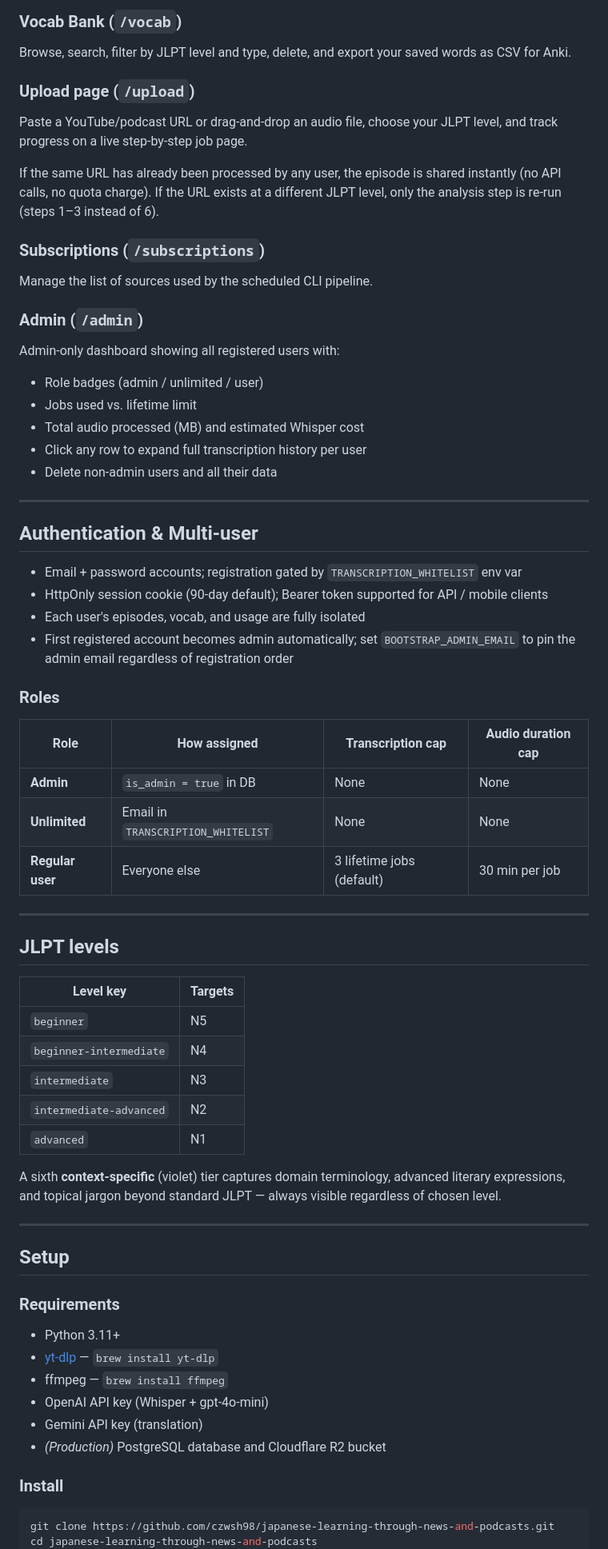
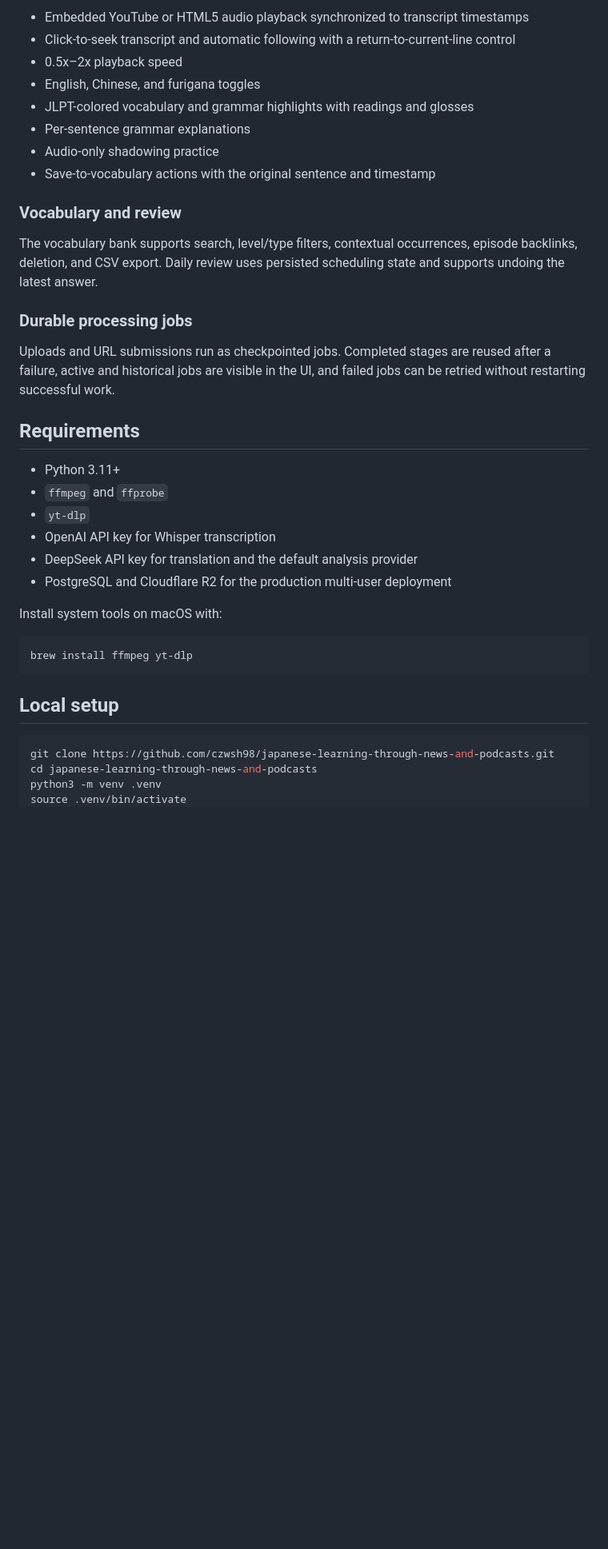
Before and after one commit to czwsh98/japanese-learning-through-news-and-podcasts, a Markdown page: README.md, the part around one of its changes. Shown at 80% size. Rendered like a GitHub page; blank space fills up the shorter version.

````diff
--- a/README.md
+++ b/README.md
@@ -33,70 +53,41 @@ A multi-user web app that turns Japanese YouTube videos, news broadcasts, podcas
 
-### Vocab Bank (`/vocab`)
-Browse, search, filter by JLPT level and type, delete, and export your saved words as CSV for Anki.
+- Embedded YouTube or HTML5 audio playback synchronized to transcript timestamps
+- Click-to-seek transcript and automatic following with a return-to-current-line control
+- 0.5x–2x playback speed
+- English, Chinese, and furigana toggles
+- JLPT-colored vocabulary and grammar highlights with readings and glosses
+- Per-sentence grammar explanations
+- Audio-only shadowing practice
+- Save-to-vocabulary actions with the original sentence and timestamp
 
-### Upload page (`/upload`)
-Paste a YouTube/podcast URL or drag-and-drop an audio file, choose your JLPT level, and track progress on a live step-by-step job page.
+### Vocabulary and review
 
-If the same URL has already been processed by any user, the episode is shared instantly (no API calls, no quota charge). If the URL exists at a different JLPT level, only the analysis step is re-run (steps 1–3 instead of 6).
+The vocabulary bank supports search, level/type filters, contextual occurrences, episode backlinks, deletion, and CSV export. Daily review uses persisted scheduling state and supports undoing the latest answer.
 
-### Subscriptions (`/subscriptions`)
-Manage the list of sources used by the scheduled CLI pipeline.
+### Durable processing jobs
 
-### Admin (`/admin`)
-Admin-only dashboard showing all registered users with:
-- Role badges (admin / unlimited / user)
-- Jobs used vs. lifetime limit
-- Total audio processed (MB) and estimated Whisper cost
-- Click any row to expand full transcription history per user
-- Delete non-admin users and all their data
+Uploads and URL submissions run as checkpointed jobs. Completed stages are reused after a failure, active and historical jobs are visible in the UI, and failed jobs can be retried without restarting successful work.
 
----
-
-## Authentication & Multi-user
-
-- Email + password accounts; registration gated by `TRANSCRIPTION_WHITELIST` env var
-- HttpOnly session cookie (90-day default); Bearer token supported for API / mobile clients
-- Each user's episodes, vocab, and usage are fully isolated
-- First registered account becomes admin automatically; set `BOOTSTRAP_ADMIN_EMAIL` to pin the admin email regardless of registration order
-
-### Roles
-
-| Role | How assigned | Transcription cap | Audio duration cap |
-|---|---|---|---|
-| **Admin** | `is_admin = true` in DB | None | None |
-| **Unlimited** | Email in `TRANSCRIPTION_WHITELIST` | None | None |
-| **Regular user** | Everyone else | 3 lifetime jobs (default) | 30 min per job |
-
----
-
-## JLPT levels
-
-| Level key | Targets |
-|---|---|
-| `beginner` | N5 |
-| `beginner-intermediate` | N4 |
-| `intermediate` | N3 |
-| `intermediate-advanced` | N2 |
-| `advanced` | N1 |
-
-A sixth **context-specific** (violet) tier captures domain terminology, advanced literary expressions, and topical jargon beyond standard JLPT — always visible regardless of chosen level.
-
----
-
-## Setup
-
-### Requirements
+## Requirements
 
 - Python 3.11+
-- [yt-dlp](https://github.com/yt-dlp/yt-dlp) — `brew install yt-dlp`
-- ffmpeg — `brew install ffmpeg`
-- OpenAI API key (Whisper + gpt-4o-mini)
-- Gemini API key (translation)
-- *(Production)* PostgreSQL database and Cloudflare R2 bucket
+- `ffmpeg` and `ffprobe`
+- `yt-dlp`
+- OpenAI API key for Whisper transcription
+- DeepSeek API key for translation and the default analysis provider
+- PostgreSQL and Cloudflare R2 for the production multi-user deployment
 
-### Install
+Install system tools on macOS with:
+
+```bash
+brew install ffmpeg yt-dlp
+```
+
+## Local setup
 
 ```bash
 git clone https://github.com/czwsh98/japanese-learning-through-news-and-podcasts.git
 cd japanese-learning-through-news-and-podcasts
+python3 -m venv .venv
+source .venv/bin/activate
 pip install -r requirements.txt
````
Also changed, not shown: other parts of README.md (+150 -229 lines).
